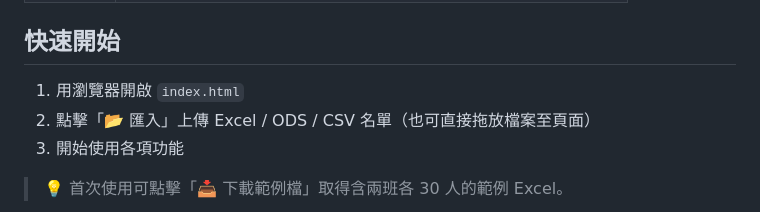
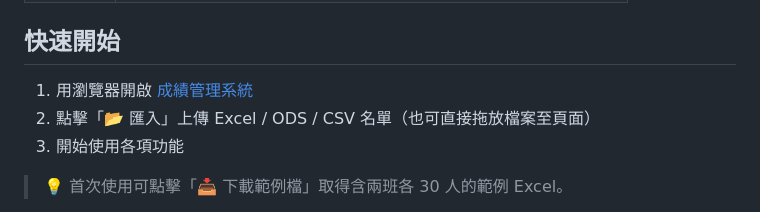
Before and after one commit to pkpk26261/rating, a Markdown page: README.md, the part around the change. Drawn GitHub-style.

```diff
--- a/README.md
+++ b/README.md
@@ -17,7 +17,7 @@
 
 ## 快速開始
 
-1. 用瀏覽器開啟 `index.html`
+1. 用瀏覽器開啟 [成績管理系統](https://pkpk26261.github.io/rating/)
 2. 點擊「📂 匯入」上傳 Excel / ODS / CSV 名單（也可直接拖放檔案至頁面）
 3. 開始使用各項功能
 
```
